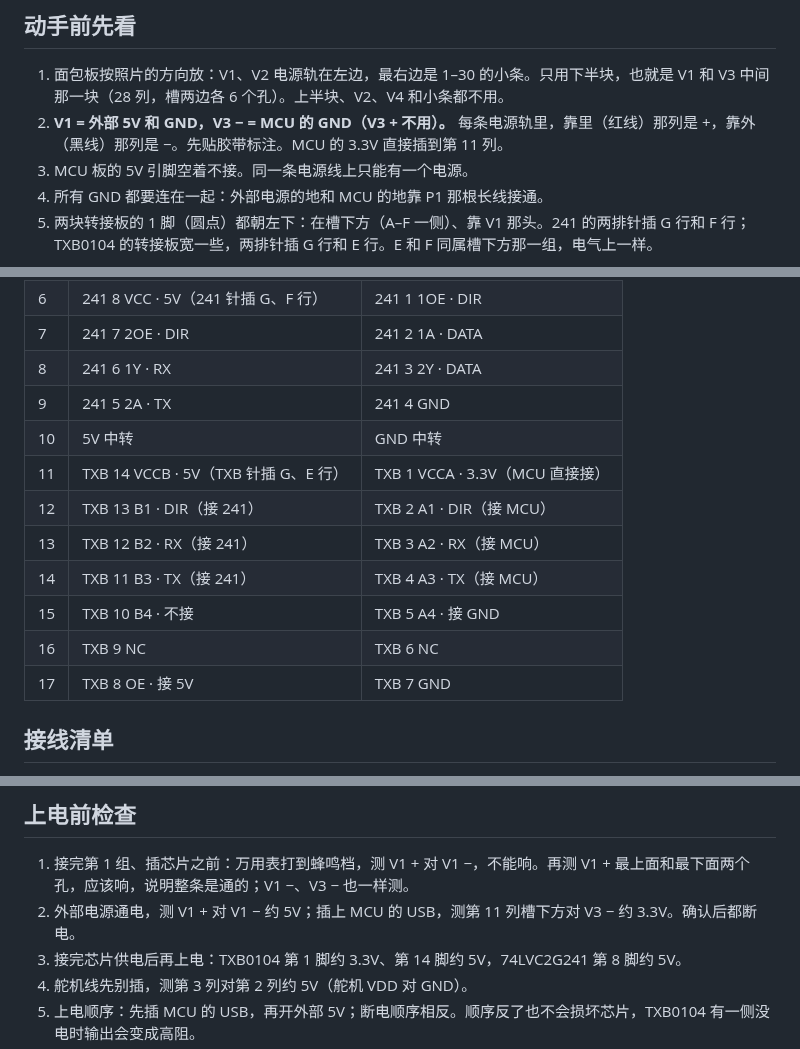
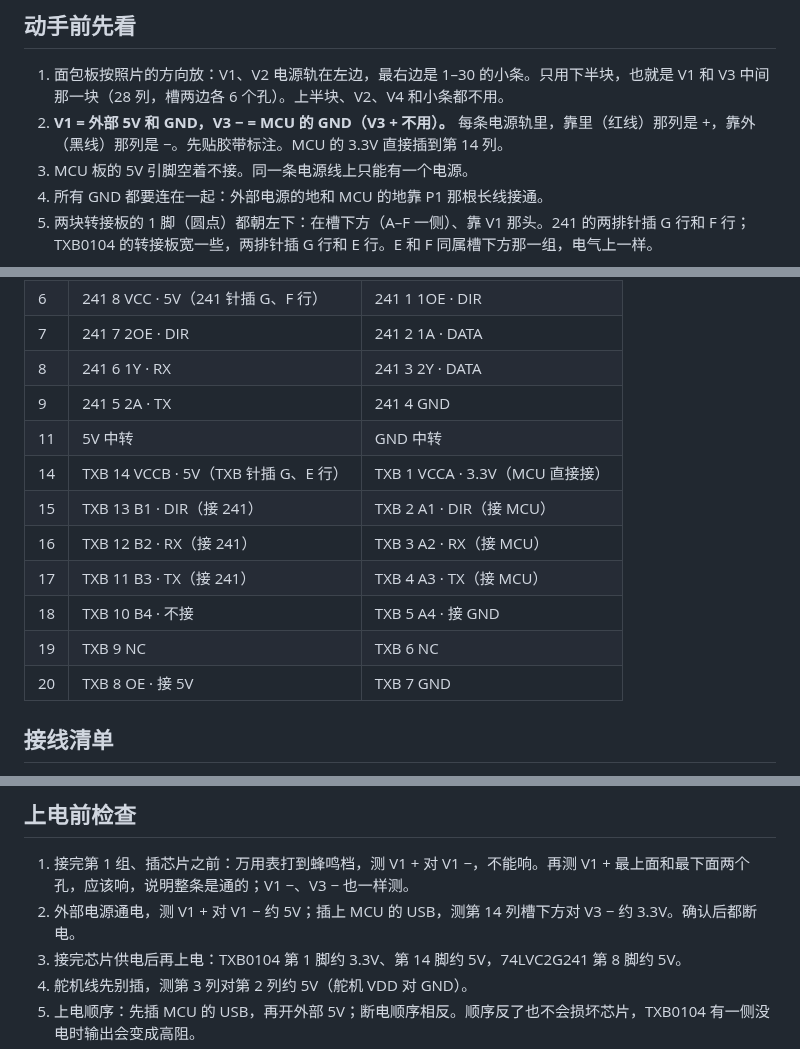
Before and after one commit to GuangxianZhu/whj_MCU, a Markdown page: docs/breadboard/README.md, 3 parts joined by grey strips. Rendered like a GitHub page.

```diff
--- a/docs/breadboard/README.md
+++ b/docs/breadboard/README.md
@@ -17,7 +17,7 @@
 ## 动手前先看
 
 1. 面包板按照片的方向放：V1、V2 电源轨在左边，最右边是 1–30 的小条。只用下半块，也就是 V1 和 V3 中间那一块（28 列，槽两边各 6 个孔）。上半块、V2、V4 和小条都不用。
-2. **V1 = 外部 5V 和 GND，V3 − = MCU 的 GND（V3 + 不用）。** 每条电源轨里，靠里（红线）那列是 +，靠外（黑线）那列是 −。先贴胶带标注。MCU 的 3.3V 直接插到第 11 列。
+2. **V1 = 外部 5V 和 GND，V3 − = MCU 的 GND（V3 + 不用）。** 每条电源轨里，靠里（红线）那列是 +，靠外（黑线）那列是 −。先贴胶带标注。MCU 的 3.3V 直接插到第 14 列。
 3. MCU 板的 5V 引脚空着不接。同一条电源线上只能有一个电源。
 4. 所有 GND 都要连在一起：外部电源的地和 MCU 的地靠 P1 那根长线接通。
 5. 两块转接板的 1 脚（圆点）都朝左下：在槽下方（A–F 一侧）、靠 V1 那头。241 的两排针插 G 行和 F 行；TXB0104 的转接板宽一些，两排针插 G 行和 E 行。E 和 F 同属槽下方那一组，电气上一样。
@@ -47,14 +47,14 @@
 | 7 | 241 7 2OE · DIR | 241 2 1A · DATA |
 | 8 | 241 6 1Y · RX | 241 3 2Y · DATA |
 | 9 | 241 5 2A · TX | 241 4 GND |
-| 10 | 5V 中转 | GND 中转 |
-| 11 | TXB 14 VCCB · 5V（TXB 针插 G、E 行） | TXB 1 VCCA · 3.3V（MCU 直接接） |
-| 12 | TXB 13 B1 · DIR（接 241） | TXB 2 A1 · DIR（接 MCU） |
-| 13 | TXB 12 B2 · RX（接 241） | TXB 3 A2 · RX（接 MCU） |
-| 14 | TXB 11 B3 · TX（接 241） | TXB 4 A3 · TX（接 MCU） |
-| 15 | TXB 10 B4 · 不接 | TXB 5 A4 · 接 GND |
-| 16 | TXB 9 NC | TXB 6 NC |
-| 17 | TXB 8 OE · 接 5V | TXB 7 GND |
+| 11 | 5V 中转 | GND 中转 |
+| 14 | TXB 14 VCCB · 5V（TXB 针插 G、E 行） | TXB 1 VCCA · 3.3V（MCU 直接接） |
+| 15 | TXB 13 B1 · DIR（接 241） | TXB 2 A1 · DIR（接 MCU） |
+| 16 | TXB 12 B2 · RX（接 241） | TXB 3 A2 · RX（接 MCU） |
+| 17 | TXB 11 B3 · TX（接 241） | TXB 4 A3 · TX（接 MCU） |
+| 18 | TXB 10 B4 · 不接 | TXB 5 A4 · 接 GND |
+| 19 | TXB 9 NC | TXB 6 NC |
+| 20 | TXB 8 OE · 接 5V | TXB 7 GND |
 
 ## 接线清单
 
@@ -107,7 +107,7 @@
 ## 上电前检查
 
 1. 接完第 1 组、插芯片之前：万用表打到蜂鸣档，测 V1 + 对 V1 −，不能响。再测 V1 + 最上面和最下面两个孔，应该响，说明整条是通的；V1 −、V3 − 也一样测。
-2. 外部电源通电，测 V1 + 对 V1 − 约 5V；插上 MCU 的 USB，测第 11 列槽下方对 V3 − 约 3.3V。确认后都断电。
+2. 外部电源通电，测 V1 + 对 V1 − 约 5V；插上 MCU 的 USB，测第 14 列槽下方对 V3 − 约 3.3V。确认后都断电。
 3. 接完芯片供电后再上电：TXB0104 第 1 脚约 3.3V、第 14 脚约 5V，74LVC2G241 第 8 脚约 5V。
 4. 舵机线先别插，测第 3 列对第 2 列约 5V（舵机 VDD 对 GND）。
 5. 上电顺序：先插 MCU 的 USB，再开外部 5V；断电顺序相反。顺序反了也不会损坏芯片，TXB0104 有一侧没电时输出会变成高阻。
```
Also changed, not shown: other parts of docs/breadboard/README.md (+20 -20 lines), docs/breadboard/img/breadboard.png, 1 other file.
